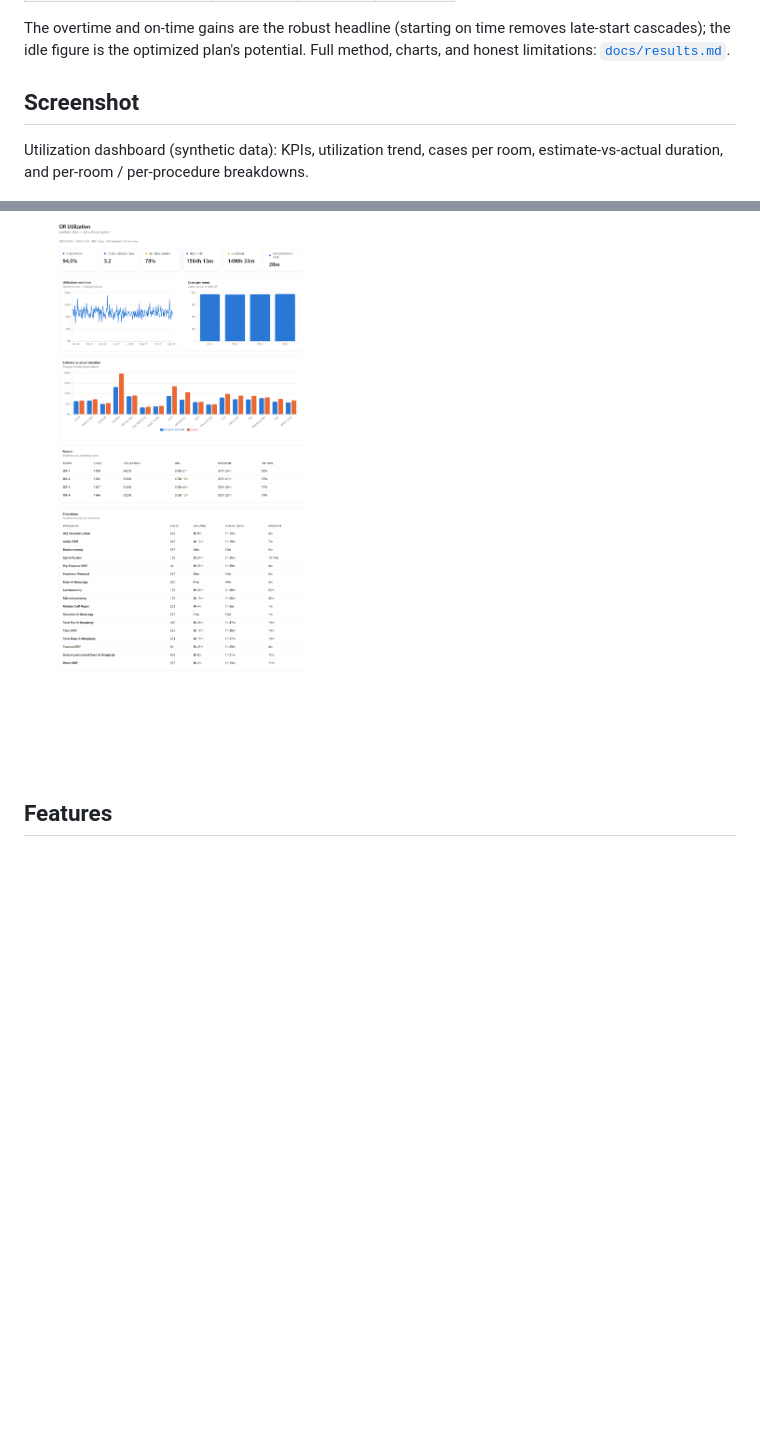
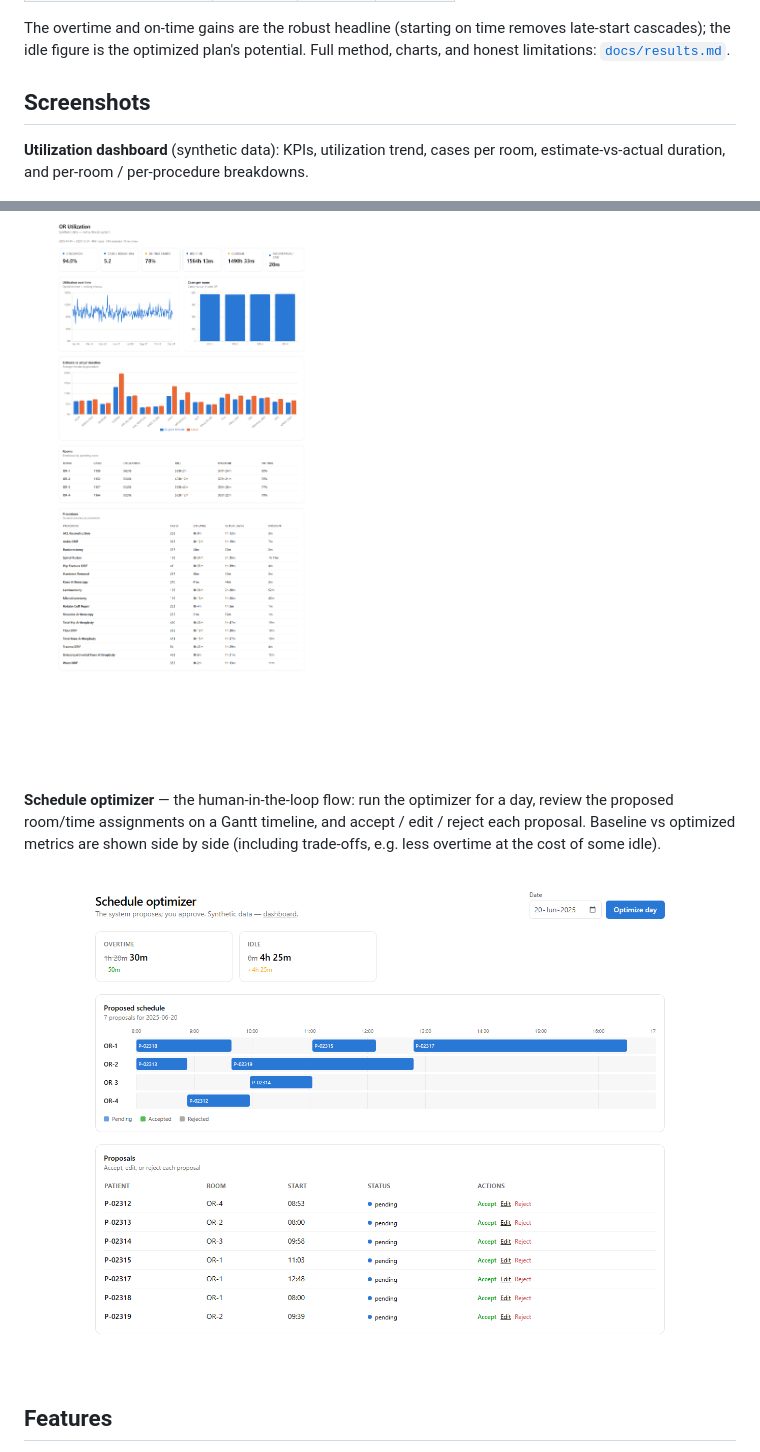
Before and after one commit to Ahsan689/OR-scheduler, a Markdown page: README.md, 2 parts joined by grey strips. GitHub-like rendering; pictures changed too: docs/screenshots/schedule.png (added); blank space fills up the shorter version.

```diff
--- a/README.md
+++ b/README.md
@@ -36,12 +36,19 @@ The overtime and on-time gains are the robust headline (starting on time removes
 late-start cascades); the idle figure is the optimized plan's potential. Full
 method, charts, and honest limitations: [`docs/results.md`](docs/results.md).
 
-## Screenshot
+## Screenshots
 
-Utilization dashboard (synthetic data): KPIs, utilization trend, cases per room,
-estimate-vs-actual duration, and per-room / per-procedure breakdowns.
+**Utilization dashboard** (synthetic data): KPIs, utilization trend, cases per
+room, estimate-vs-actual duration, and per-room / per-procedure breakdowns.
 
 ![Utilization dashboard](docs/screenshots/dashboard.png)
+
+**Schedule optimizer** — the human-in-the-loop flow: run the optimizer for a
+day, review the proposed room/time assignments on a Gantt timeline, and
+accept / edit / reject each proposal. Baseline vs optimized metrics are shown
+side by side (including trade-offs, e.g. less overtime at the cost of some idle).
+
+![Schedule optimizer](docs/screenshots/schedule.png)
 
 ## Features
 
```
Also changed, not shown: 5 other files.
